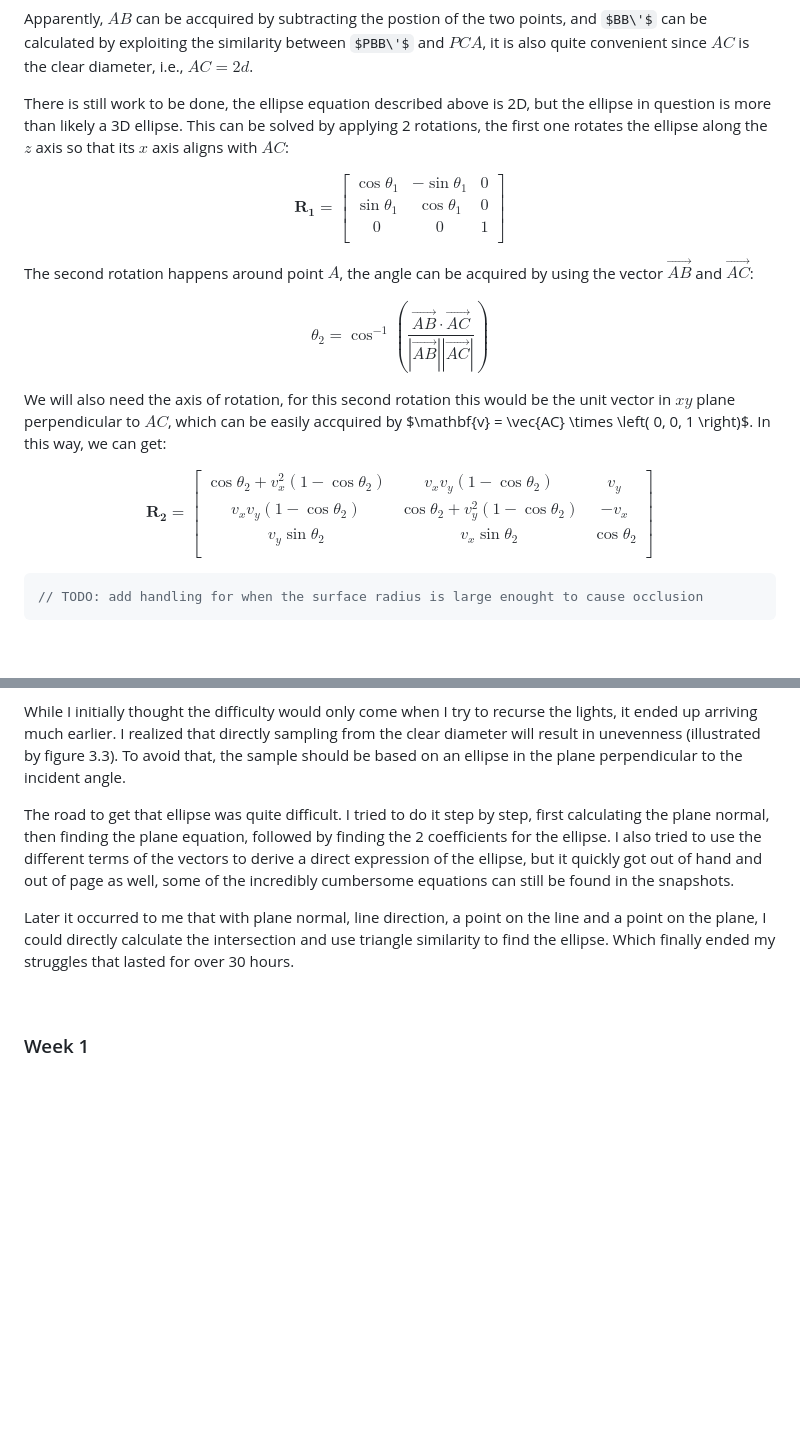
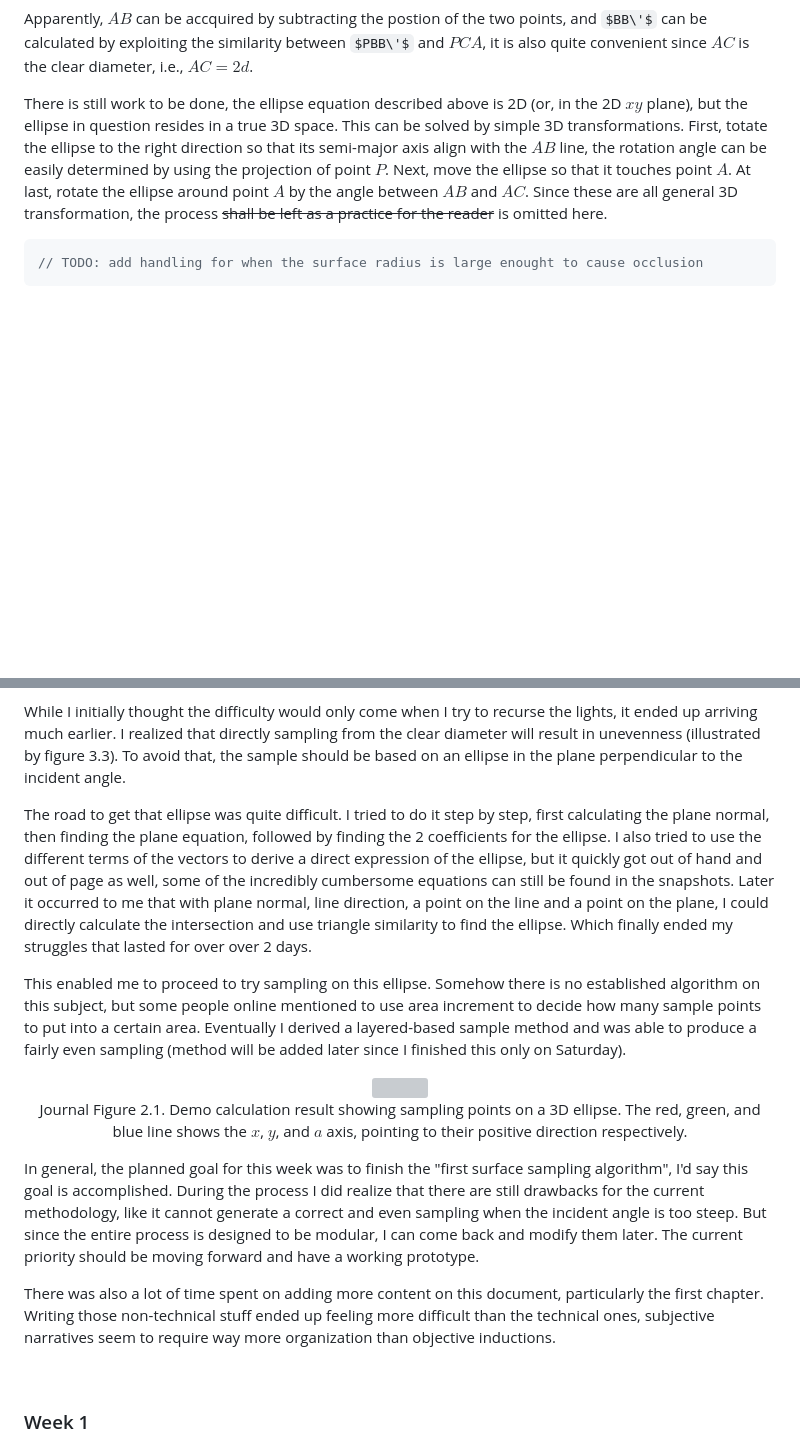
Before and after one commit to Amarthgul/PersonalCodes, a Markdown page: OSU/DESIGN6400/README.md, 2 parts joined by grey strips. Rendered like a GitHub page; some formulas as TeX source; blank space fills up the shorter version; grey boxes are pictures that could not be loaded.

Commit message:
Updated journal and added more ellipse calculation

````diff
--- a/OSU/DESIGN6400/README.md
+++ b/OSU/DESIGN6400/README.md
@@ -384,26 +384,9 @@ $$b = \frac{ \sqrt{B B\' \cdot AC} }{ 2 }$$
 
 Apparently, $AB$ can be accquired by subtracting the postion of the two points, and $BB\'$ can be calculated by exploiting the similarity between $PBB\'$ and $PCA$, it is also quite convenient since $AC$ is the clear diameter, i.e., $AC = 2d$.
 
-There is still work to be done, the ellipse equation described above is 2D, but the ellipse in question is more than likely a 3D ellipse. This can be solved by applying 2 rotations, the first one rotates the ellipse along the $z$ axis so that its $x$ axis aligns with $AC$:
+There is still work to be done, the ellipse equation described above is 2D (or, in the 2D $xy$ plane), but the ellipse in question resides in a true 3D space. This can be solved by simple 3D transformations. First, totate the ellipse to the right direction so that its semi-major axis align with the $AB$ line, the rotation angle can be easily determined by using the projection of point $P$. Next, move the ellipse so that it touches point $A$. At last, rotate the ellipse around point $A$ by the angle between $AB$ and $AC$. Since these are all general 3D transformation, the process ~~shall be left as a practice for the reader~~ is omitted here.
 
-$$\mathbf{R_1} = \begin{bmatrix}
-\cos \theta _1 & -\sin \theta _1 & 0 \\
-\sin \theta _1 & \cos \theta _1 & 0 \\
-0 & 0 &  1 \\
-\end{bmatrix}$$
 
-The second rotation happens around point $A$, the angle can be acquired by using the vector $\vec{AB}$ and $\vec{AC}$:
-
-$$\theta _2 = \cos ^{-1} \left( \frac{\vec{AB} \cdot \vec{AC}}{ \left| \vec{AB} \right|  \left| \vec{AC} \right|} \right) $$
-
-We will also need the axis of rotation, for this second rotation this would be the unit vector in $xy$ plane perpendicular to $AC$, which can be easily accquired by $\mathbf{v} = \vec{AC} \times
- \left( 0, 0, 1  \right)$. In this way, we can get:
-
- $$\mathbf{R_2}=\begin{bmatrix}
-\cos \theta _2 +v _x ^2 \left( 1- \cos \theta _2 \right) & v _x v _y \left ( 1 - \cos \theta _2 \right )  & v _y \\
-v _x v _y\left ( 1- \cos \theta _2 \right ) & \cos \theta _2 + v _y ^2 \left( 1- \cos \theta _2 \right) & -v _x \\
-v _y \sin \theta _2 & v _x \sin \theta _2 &  \cos \theta _2 \\
-\end{bmatrix} $$
 
 ```C++
 // TODO: add handling for when the surface radius is large enought to cause occlusion
@@ -490,10 +473,18 @@ Attempting to disassemble the ray transfer matrix in 3D revealed that this appro
 
 While I initially thought the difficulty would only come when I try to recurse the lights, it ended up arriving much earlier. I realized that directly sampling from the clear diameter will result in unevenness (illustrated by figure 3.3). To avoid that, the sample should be based on an ellipse in the plane perpendicular to the incident angle.
 
-The road to get that ellipse was quite difficult. I tried to do it step by step, first calculating the plane normal, then finding the plane equation, followed by finding the 2 coefficients for the ellipse. I also tried to use the different terms of the vectors to derive a direct expression of the ellipse, but it quickly got out of hand and out of page as well, some of the incredibly cumbersome equations can still be found in the snapshots.
+The road to get that ellipse was quite difficult. I tried to do it step by step, first calculating the plane normal, then finding the plane equation, followed by finding the 2 coefficients for the ellipse. I also tried to use the different terms of the vectors to derive a direct expression of the ellipse, but it quickly got out of hand and out of page as well, some of the incredibly cumbersome equations can still be found in the snapshots. Later it occurred to me that with plane normal, line direction, a point on the line and a point on the plane, I could directly calculate the intersection and use triangle similarity to find the ellipse. Which finally ended my struggles that lasted for over over 2 days.
 
-Later it occurred to me that with plane normal, line direction, a point on the line and a point on the plane, I could directly calculate the intersection and use triangle similarity to find the ellipse. Which finally ended my struggles that lasted for over 30 hours.
+This enabled me to proceed to try sampling on this ellipse. Somehow there is no established algorithm on this subject, but some people online mentioned to use area increment to decide how many sample points to put into a certain area. Eventually I derived a layered-based sample method and was able to produce a fairly even sampling (method will be added later since I finished this only on Saturday).
 
+<div align="center">
+	<img src="resources/J_02_PointsOnEllipse.png" width="280">
+  <p align="center">Journal Figure 2.1. Demo calculation result showing sampling points on a 3D ellipse. The red, green, and blue line shows the $x$, $y$, and $a$ axis, pointing to their positive direction respectively. </p>
+</div>
+
+In general, the planned goal for this week was to finish the "first surface sampling algorithm", I'd say this goal is accomplished. During the process I did realize that there are still drawbacks for the current methodology, like it cannot generate a correct and even sampling when the incident angle is too steep. But since the entire process is designed to be modular, I can come back and modify them later. The current priority should be moving forward and have a working prototype.
+
+There was also a lot of time spent on adding more content on this document, particularly the first chapter. Writing those non-technical stuff ended up feeling more difficult than the technical ones, subjective narratives seem to require way more organization than objective inductions.
 
 <br />
 
````
